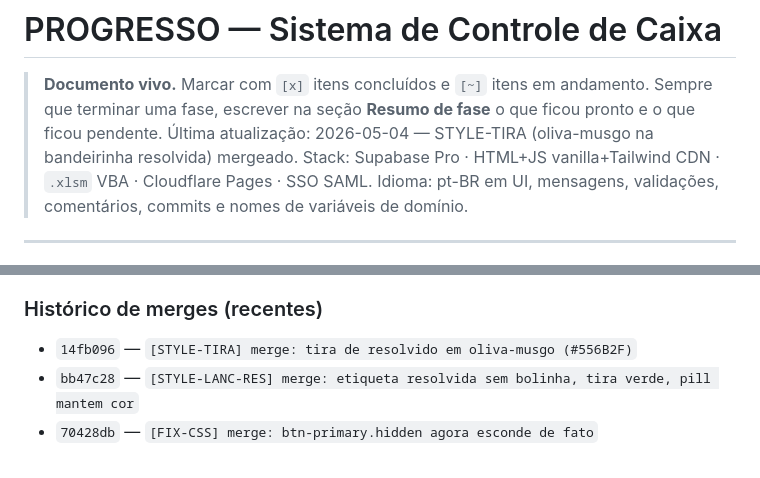
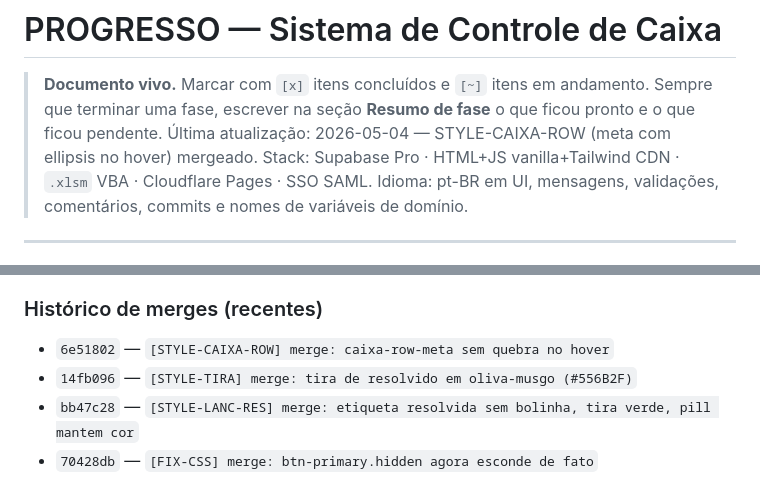
Before and after one commit to plexalabs/controle-caixa, a Markdown page: PROGRESSO.md, 2 parts joined by grey strips. GitHub-like rendering.

Commit message:
[docs] PROGRESSO: snapshot pos STYLE-CAIXA-ROW
Hover em /caixas nao quebra mais altura do card: nowrap+ellipsis
no .caixa-row-meta complementa o overflow:hidden ja existente no
.caixa-row-corpo. Animacao da bandeirinha preservada.

Co-Authored-By: Claude Opus 4.7 (1M context) <noreply@anthropic.com>

```diff
--- a/PROGRESSO.md
+++ b/PROGRESSO.md
@@ -2,7 +2,7 @@
 
 > **Documento vivo.** Marcar com `[x]` itens concluídos e `[~]` itens em andamento.
 > Sempre que terminar uma fase, escrever na seção **Resumo de fase** o que ficou pronto e o que ficou pendente.
-> Última atualização: 2026-05-04 — STYLE-TIRA (oliva-musgo na bandeirinha resolvida) mergeado.
+> Última atualização: 2026-05-04 — STYLE-CAIXA-ROW (meta com ellipsis no hover) mergeado.
 > Stack: Supabase Pro · HTML+JS vanilla+Tailwind CDN · `.xlsm` VBA · Cloudflare Pages · SSO SAML.
 > Idioma: pt-BR em UI, mensagens, validações, comentários, commits e nomes de variáveis de domínio.
 
@@ -236,6 +236,7 @@ de pagamento original).
 
 ### Histórico de merges (recentes)
 
+- `6e51802` — `[STYLE-CAIXA-ROW] merge: caixa-row-meta sem quebra no hover`
 - `14fb096` — `[STYLE-TIRA] merge: tira de resolvido em oliva-musgo (#556B2F)`
 - `bb47c28` — `[STYLE-LANC-RES] merge: etiqueta resolvida sem bolinha, tira verde, pill mantem cor`
 - `70428db` — `[FIX-CSS] merge: btn-primary.hidden agora esconde de fato`
```
